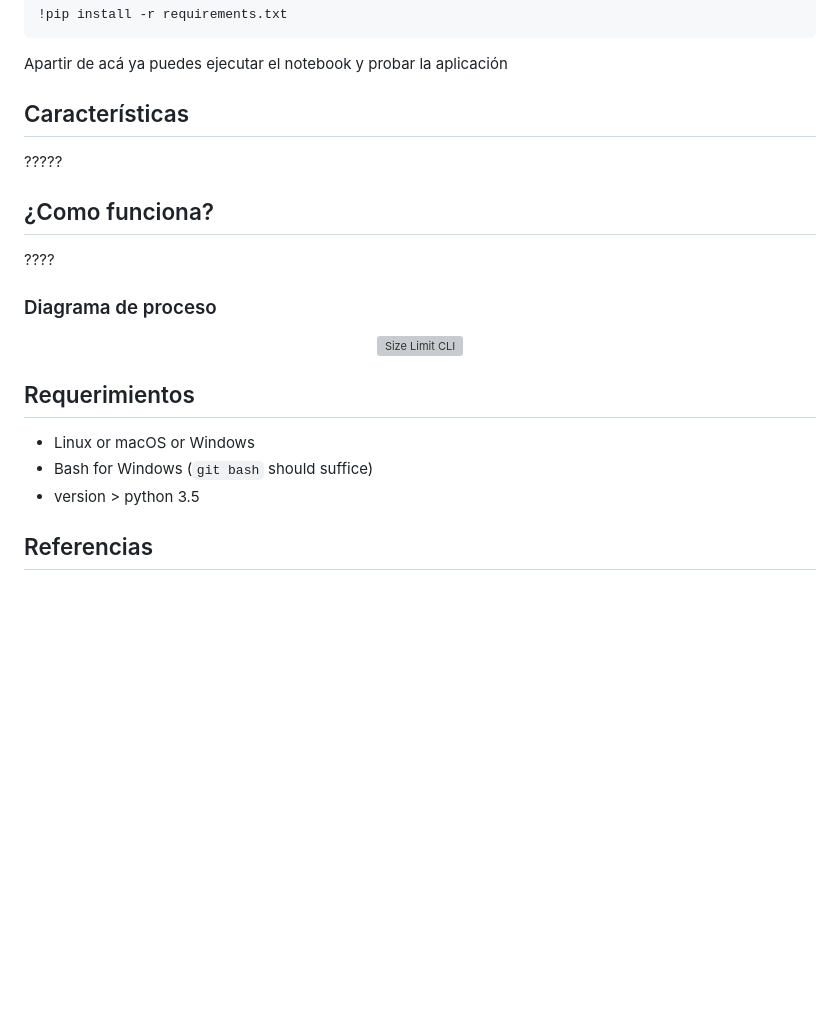
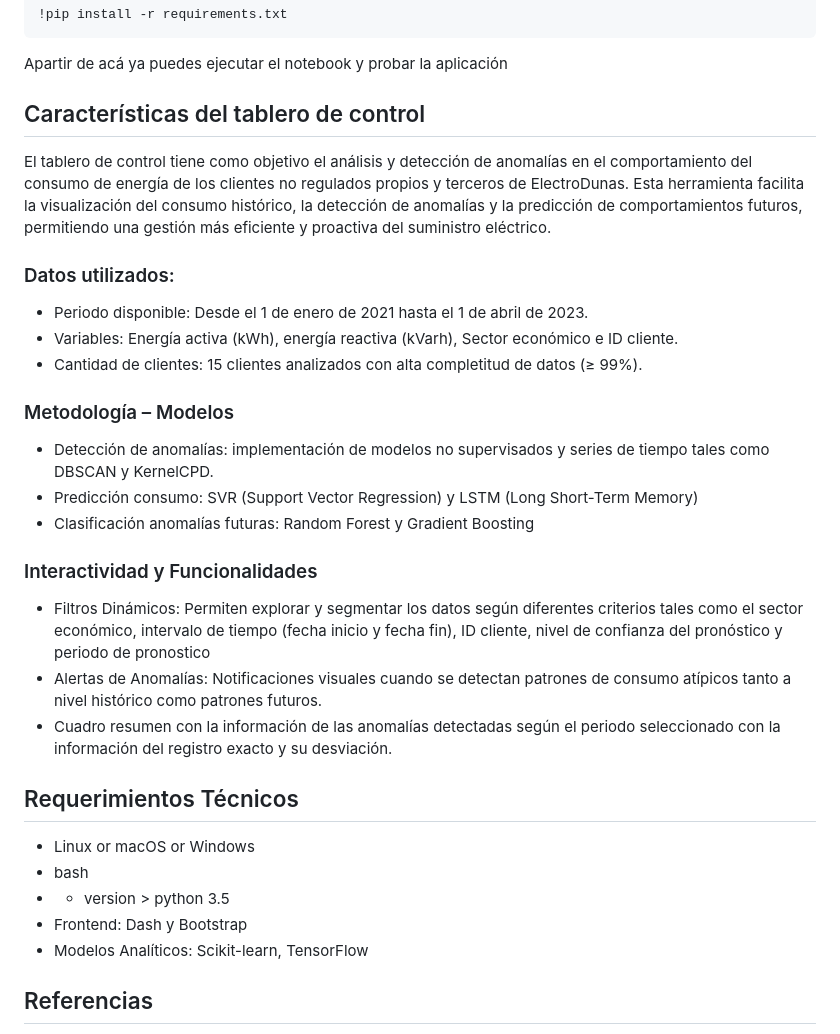
Before and after one commit to dianavillalba/Anomalias, a Markdown page: README.md, the part around the change printed below. Drawn GitHub-style; blank space fills up the shorter version; grey boxes are pictures that could not be loaded.

````diff
--- a/README.md
+++ b/README.md
@@ -52,21 +52,31 @@ una vez tengas la versión nesesaria installa las siguientes dependencias como s
 ```
 Apartir de acá ya puedes ejecutar el notebook y probar la aplicación
 
-## Características
-?????
+## Características del tablero de control
 
-## ¿Como funciona?
-????
+El tablero de control tiene como objetivo el análisis y detección de anomalías en el comportamiento del consumo de energía de los clientes no regulados propios y terceros de ElectroDunas. Esta herramienta facilita la visualización del consumo histórico, la detección de anomalías y la predicción de comportamientos futuros, permitiendo una gestión más eficiente y proactiva del suministro eléctrico.
 
-### Diagrama de proceso
-<p align="center">
-  <img src="./img/img3.png" alt="Size Limit CLI" width="738">
-</p>
+### Datos utilizados:
+*	Periodo disponible: Desde el 1 de enero de 2021 hasta el 1 de abril de 2023.
+*	Variables: Energía activa (kWh), energía reactiva (kVarh), Sector económico e ID cliente.
+*	Cantidad de clientes: 15 clientes analizados con alta completitud de datos (≥ 99%).
 
-## Requerimientos
+### Metodología – Modelos
+*	Detección de anomalías: implementación de modelos no supervisados y series de tiempo tales como DBSCAN y KernelCPD.
+*	Predicción consumo: SVR (Support Vector Regression) y LSTM (Long Short-Term Memory)
+*	Clasificación anomalías futuras: Random Forest y Gradient Boosting
+
+### Interactividad y Funcionalidades
+*	Filtros Dinámicos: Permiten explorar y segmentar los datos según diferentes criterios tales como el sector económico, intervalo de tiempo (fecha inicio y fecha fin), ID cliente, nivel de confianza del pronóstico y periodo de pronostico
+*	Alertas de Anomalías: Notificaciones visuales cuando se detectan patrones de consumo atípicos tanto a nivel histórico como patrones futuros.
+*	Cuadro resumen con la información de las anomalías detectadas según el periodo seleccionado con la información del registro exacto y su desviación.
+
+## Requerimientos Técnicos
 * Linux or macOS or Windows
-* Bash for Windows (`git bash` should suffice)
-* version > python 3.5
+* bash
+* * version > python 3.5
+* Frontend: Dash y Bootstrap
+* Modelos Analíticos: Scikit-learn, TensorFlow
 
 ## Referencias
 Banik, S., Saha, S. K., Banik, T., & Hossain, S. M. M. (2023). Anomaly Detection Techniques in Smart Grid Systems: A Review (arXiv:2306.02473). arXiv. http://arxiv.org/abs/2306.02473
````
Also changed, not shown: other parts of README.md (+1 -1 lines).
